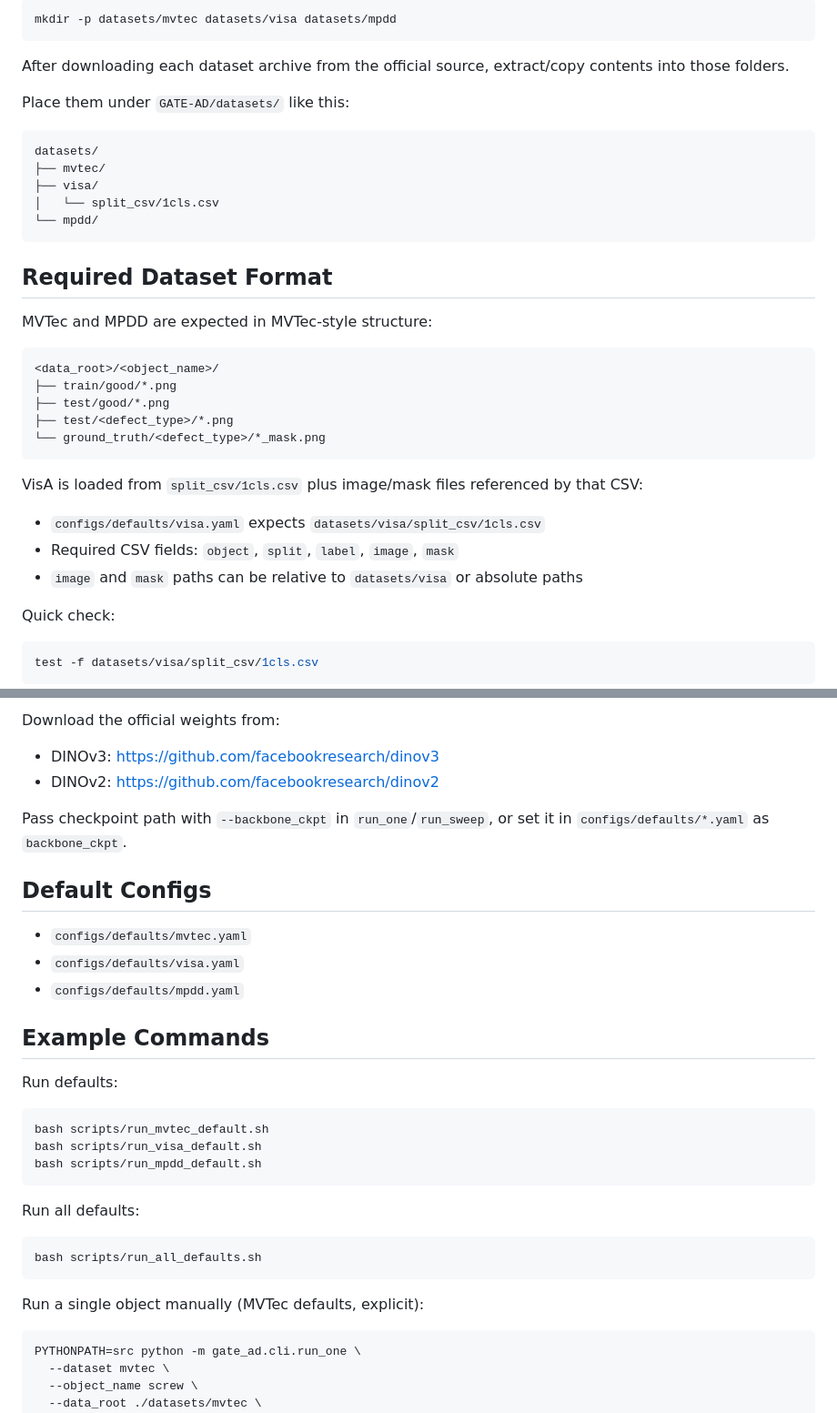
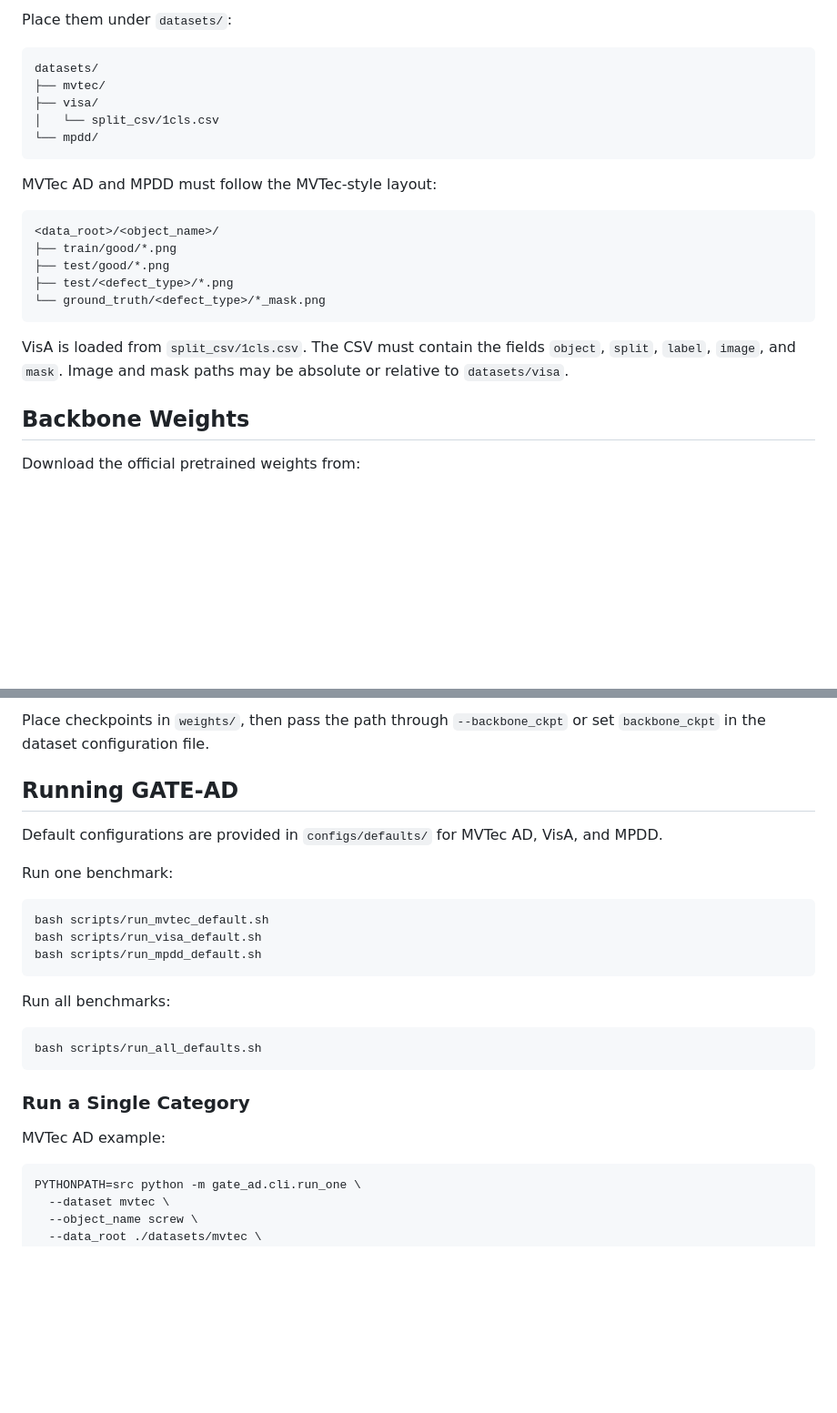
Before and after one commit to gthpapadopoulos/GATE-AD, a Markdown page: README.md, 2 parts joined by grey strips. Shown at 91% size. GitHub-like rendering; blank space fills up the shorter version.

````diff
--- a/README.md
+++ b/README.md
@@ -22,11 +63,5 @@ Create dataset folders:
 
-```bash
-mkdir -p datasets/mvtec datasets/visa datasets/mpdd
-```
-
-After downloading each dataset archive from the official source, extract/copy contents into those folders.
-
-Place them under `GATE-AD/datasets/` like this:
+Place them under `datasets/`:
 
 ```text
 datasets/
@@ -36,9 +71,7 @@ datasets/
 └── mpdd/
 ```
 
-## Required Dataset Format
-
-MVTec and MPDD are expected in MVTec-style structure:
+MVTec AD and MPDD must follow the MVTec-style layout:
 
 ```text
 <data_root>/<object_name>/
@@ -48,14 +81,9 @@ MVTec and MPDD are expected in MVTec-style structure:
 └── ground_truth/<defect_type>/*_mask.png
 ```
 
-VisA is loaded from `split_csv/1cls.csv` plus image/mask files referenced by that CSV:
-- `configs/defaults/visa.yaml` expects `datasets/visa/split_csv/1cls.csv`
-- Required CSV fields: `object`, `split`, `label`, `image`, `mask`
-- `image` and `mask` paths can be relative to `datasets/visa` or absolute paths
+VisA is loaded from `split_csv/1cls.csv`. The CSV must contain the fields `object`, `split`, `label`, `image`, and `mask`. Image and mask paths may be absolute or relative to `datasets/visa`.
 
-Quick check:
+## Backbone Weights
 
-```bash
-test -f datasets/visa/split_csv/1cls.csv
-```
+Download the official pretrained weights from:
 
@@ -63,21 +92,11 @@ test -f datasets/visa/split_csv/1cls.csv
 
-Download the official weights from:
-- DINOv3: https://github.com/facebookresearch/dinov3
-- DINOv2: https://github.com/facebookresearch/dinov2
+Place checkpoints in `weights/`, then pass the path through `--backbone_ckpt` or set `backbone_ckpt` in the dataset configuration file.
 
-Pass checkpoint path with `--backbone_ckpt` in `run_one`/`run_sweep`, or set it in `configs/defaults/*.yaml` as `backbone_ckpt`.
+## Running GATE-AD
 
-## Default Configs
-- `configs/defaults/mvtec.yaml`
-- `configs/defaults/visa.yaml`
-- `configs/defaults/mpdd.yaml`
+Default configurations are provided in `configs/defaults/` for MVTec AD, VisA, and MPDD.
 
-
-
-
-## Example Commands
-
-Run defaults:
+Run one benchmark:
 
 ```bash
 bash scripts/run_mvtec_default.sh
@@ -85,13 +104,15 @@ bash scripts/run_visa_default.sh
 bash scripts/run_mpdd_default.sh
 ```
 
-Run all defaults:
+Run all benchmarks:
 
 ```bash
 bash scripts/run_all_defaults.sh
 ```
 
-Run a single object manually (MVTec defaults, explicit):
+### Run a Single Category
+
+MVTec AD example:
 
 ```bash
 PYTHONPATH=src python -m gate_ad.cli.run_one \
````
Also changed, not shown: other parts of README.md (+70 -11 lines), assets/gate_ad_overview.png (added).
